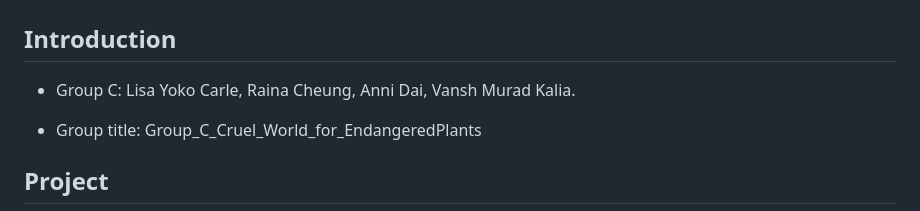
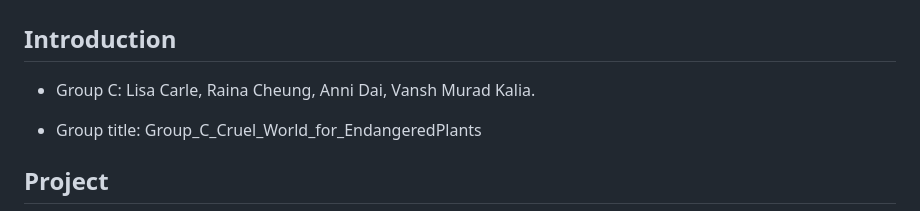
Before and after one commit to QMSS-G5063-2023/GroupC_Cruel_World_for_EndangeredPlants, a Markdown page: README.md, the part around the change. Drawn GitHub-style.

```diff
--- a/README.md
+++ b/README.md
@@ -3,7 +3,7 @@
 
 ## Introduction
 
-- Group C: Lisa Yoko Carle, Raina Cheung, Anni Dai, Vansh Murad Kalia.
+- Group C: Lisa Carle, Raina Cheung, Anni Dai, Vansh Murad Kalia.
 
 - Group title: Group_C_Cruel_World_for_EndangeredPlants
 
```
